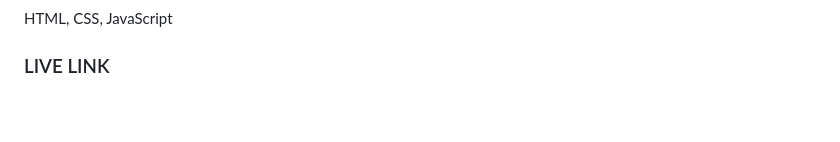
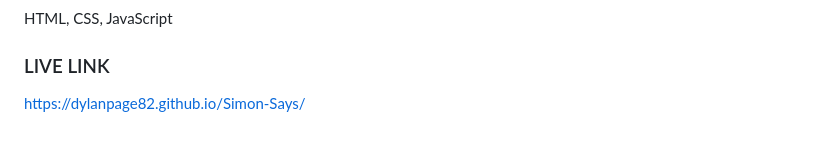
Before and after one commit to dylanpage82/Simon-Says, a Markdown page: Readme.md, the part around the change. Rendered like a GitHub page.

Commit message:
Forgot link

```diff
--- a/Readme.md
+++ b/Readme.md
@@ -16,3 +16,4 @@
 HTML, CSS, JavaScript
 
 ### LIVE LINK
+https://dylanpage82.github.io/Simon-Says/
```
